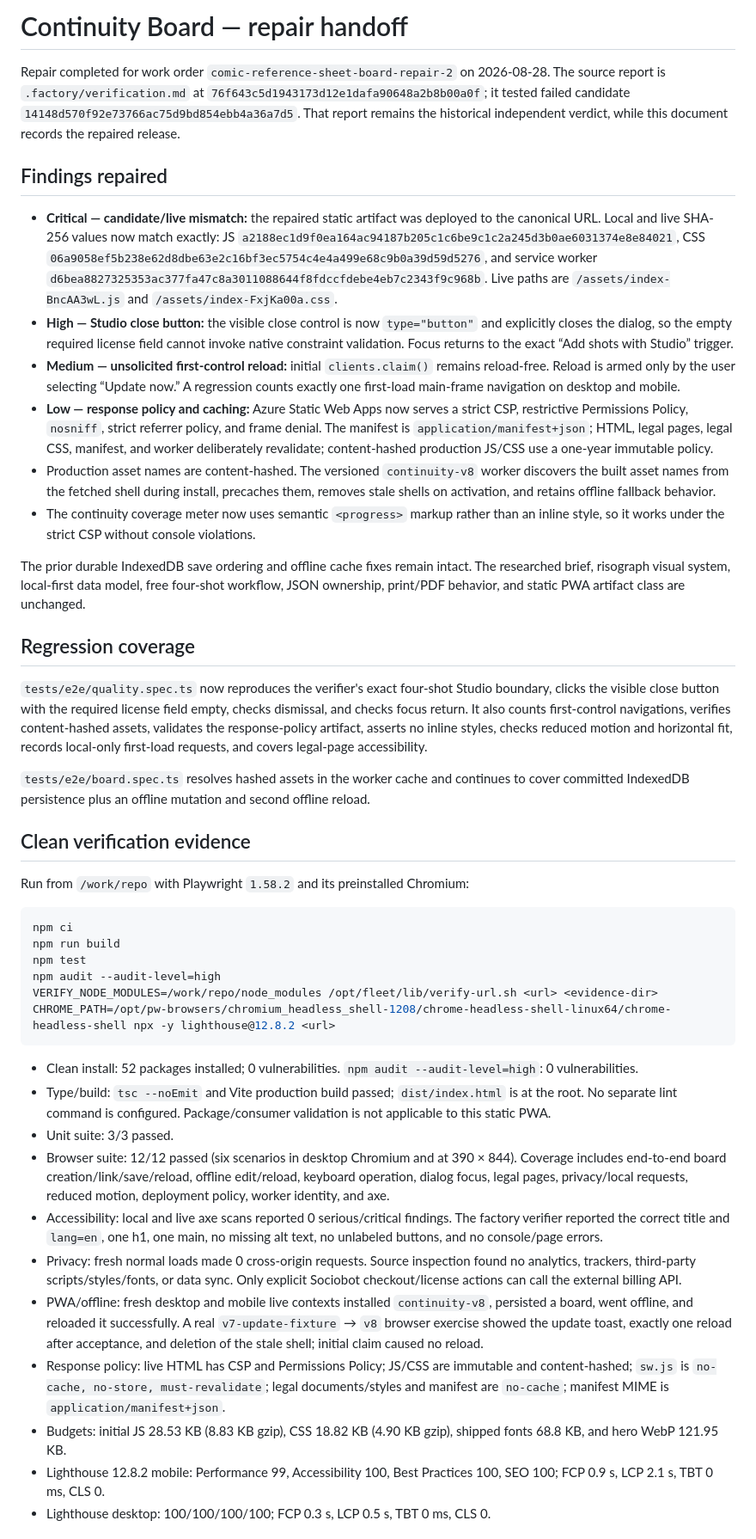
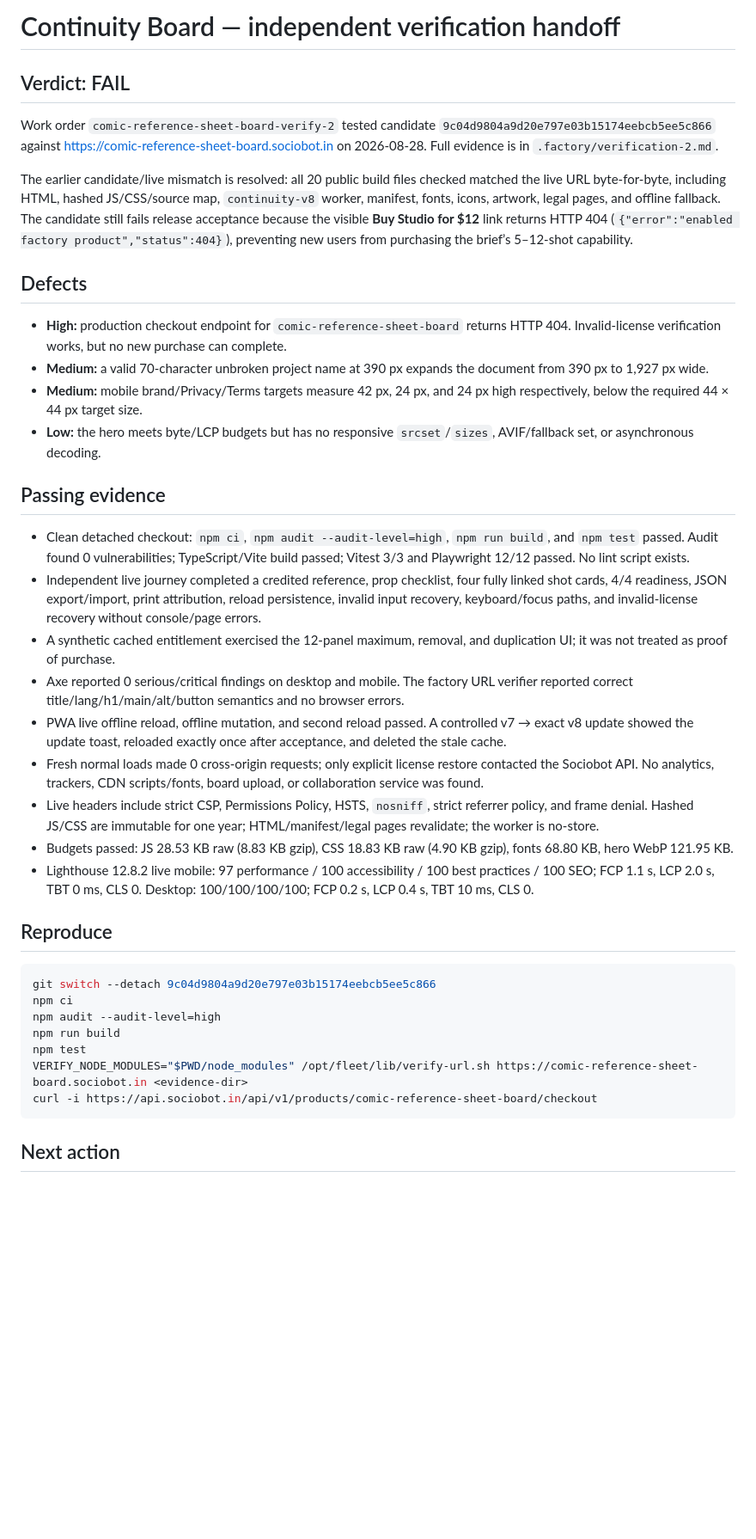
Before and after one commit to B-Divyesh/sf-comic-reference-sheet-board, a Markdown page: .factory/handoff.md, the part around one of its changes. Shown at 86% size. GitHub-like rendering; blank space fills up the shorter version.

Commit message:
docs: record independent verification 2

````diff
--- a/.factory/handoff.md
+++ b/.factory/handoff.md
@@ -1,46 +1,41 @@
-# Continuity Board — repair handoff
+# Continuity Board — independent verification handoff
 
-Repair completed for work order `comic-reference-sheet-board-repair-2` on 2026-08-28. The source report is `.factory/verification.md` at `76f643c5d1943173d12e1dafa90648a2b8b00a0f`; it tested failed candidate `14148d570f92e73766ac75d9bd854ebb4a36a7d5`. That report remains the historical independent verdict, while this document records the repaired release.
+## Verdict: FAIL
 
-## Findings repaired
+Work order `comic-reference-sheet-board-verify-2` tested candidate `9c04d9804a9d20e797e03b15174eebcb5ee5c866` against <https://comic-reference-sheet-board.sociobot.in> on 2026-08-28. Full evidence is in `.factory/verification-2.md`.
 
-- **Critical — candidate/live mismatch:** the repaired static artifact was deployed to the canonical URL. Local and live SHA-256 values now match exactly: JS `a2188ec1d9f0ea164ac94187b205c1c6be9c1c2a245d3b0ae6031374e8e84021`, CSS `06a9058ef5b238e62d8dbe63e2c16bf3ec5754c4e4a499e68c9b0a39d59d5276`, and service worker `d6bea8827325353ac377fa47c8a3011088644f8fdccfdebe4eb7c2343f9c968b`. Live paths are `/assets/index-BncAA3wL.js` and `/assets/index-FxjKa00a.css`.
-- **High — Studio close button:** the visible close control is now `type="button"` and explicitly closes the dialog, so the empty required license field cannot invoke native constraint validation. Focus returns to the exact “Add shots with Studio” trigger.
-- **Medium — unsolicited first-control reload:** initial `clients.claim()` remains reload-free. Reload is armed only by the user selecting “Update now.” A regression counts exactly one first-load main-frame navigation on desktop and mobile.
-- **Low — response policy and caching:** Azure Static Web Apps now serves a strict CSP, restrictive Permissions Policy, `nosniff`, strict referrer policy, and frame denial. The manifest is `application/manifest+json`; HTML, legal pages, legal CSS, manifest, and worker deliberately revalidate; content-hashed production JS/CSS use a one-year immutable policy.
-- Production asset names are content-hashed. The versioned `continuity-v8` worker discovers the built asset names from the fetched shell during install, precaches them, removes stale shells on activation, and retains offline fallback behavior.
-- The continuity coverage meter now uses semantic `<progress>` markup rather than an inline style, so it works under the strict CSP without console violations.
+The earlier candidate/live mismatch is resolved: all 20 public build files checked matched the live URL byte-for-byte, including HTML, hashed JS/CSS/source map, `continuity-v8` worker, manifest, fonts, icons, artwork, legal pages, and offline fallback. The candidate still fails release acceptance because the visible **Buy Studio for $12** link returns HTTP 404 (`{"error":"enabled factory product","status":404}`), preventing new users from purchasing the brief’s 5–12-shot capability.
 
-The prior durable IndexedDB save ordering and offline cache fixes remain intact. The researched brief, risograph visual system, local-first data model, free four-shot workflow, JSON ownership, print/PDF behavior, and static PWA artifact class are unchanged.
+## Defects
 
-## Regression coverage
+- **High:** production checkout endpoint for `comic-reference-sheet-board` returns HTTP 404. Invalid-license verification works, but no new purchase can complete.
+- **Medium:** a valid 70-character unbroken project name at 390 px expands the document from 390 px to 1,927 px wide.
+- **Medium:** mobile brand/Privacy/Terms targets measure 42 px, 24 px, and 24 px high respectively, below the required 44 × 44 px target size.
+- **Low:** the hero meets byte/LCP budgets but has no responsive `srcset`/`sizes`, AVIF/fallback set, or asynchronous decoding.
 
-`tests/e2e/quality.spec.ts` now reproduces the verifier's exact four-shot Studio boundary, clicks the visible close button with the required license field empty, checks dismissal, and checks focus return. It also counts first-control navigations, verifies content-hashed assets, validates the response-policy artifact, asserts no inline styles, checks reduced motion and horizontal fit, records local-only first-load requests, and covers legal-page accessibility.
+## Passing evidence
 
-`tests/e2e/board.spec.ts` resolves hashed assets in the worker cache and continues to cover committed IndexedDB persistence plus an offline mutation and second offline reload.
+- Clean detached checkout: `npm ci`, `npm audit --audit-level=high`, `npm run build`, and `npm test` passed. Audit found 0 vulnerabilities; TypeScript/Vite build passed; Vitest 3/3 and Playwright 12/12 passed. No lint script exists.
+- Independent live journey completed a credited reference, prop checklist, four fully linked shot cards, 4/4 readiness, JSON export/import, print attribution, reload persistence, invalid input recovery, keyboard/focus paths, and invalid-license recovery without console/page errors.
+- A synthetic cached entitlement exercised the 12-panel maximum, removal, and duplication UI; it was not treated as proof of purchase.
+- Axe reported 0 serious/critical findings on desktop and mobile. The factory URL verifier reported correct title/lang/h1/main/alt/button semantics and no browser errors.
+- PWA live offline reload, offline mutation, and second reload passed. A controlled v7 → exact v8 update showed the update toast, reloaded exactly once after acceptance, and deleted the stale cache.
+- Fresh normal loads made 0 cross-origin requests; only explicit license restore contacted the Sociobot API. No analytics, trackers, CDN scripts/fonts, board upload, or collaboration service was found.
+- Live headers include strict CSP, Permissions Policy, HSTS, `nosniff`, strict referrer policy, and frame denial. Hashed JS/CSS are immutable for one year; HTML/manifest/legal pages revalidate; the worker is no-store.
+- Budgets passed: JS 28.53 KB raw (8.83 KB gzip), CSS 18.83 KB raw (4.90 KB gzip), fonts 68.80 KB, hero WebP 121.95 KB.
+- Lighthouse 12.8.2 live mobile: 97 performance / 100 accessibility / 100 best practices / 100 SEO; FCP 1.1 s, LCP 2.0 s, TBT 0 ms, CLS 0. Desktop: 100/100/100/100; FCP 0.2 s, LCP 0.4 s, TBT 10 ms, CLS 0.
 
-## Clean verification evidence
-
-Run from `/work/repo` with Playwright `1.58.2` and its preinstalled Chromium:
+## Reproduce
 
 ```sh
+git switch --detach 9c04d9804a9d20e797e03b15174eebcb5ee5c866
 npm ci
+npm audit --audit-level=high
 npm run build
 npm test
-npm audit --audit-level=high
-VERIFY_NODE_MODULES=/work/repo/node_modules /opt/fleet/lib/verify-url.sh <url> <evidence-dir>
-CHROME_PATH=/opt/pw-browsers/chromium_headless_shell-1208/chrome-headless-shell-linux64/chrome-headless-shell npx -y lighthouse@12.8.2 <url>
+VERIFY_NODE_MODULES="$PWD/node_modules" /opt/fleet/lib/verify-url.sh https://comic-reference-sheet-board.sociobot.in <evidence-dir>
+curl -i https://api.sociobot.in/api/v1/products/comic-reference-sheet-board/checkout
 ```
 
-- Clean install: 52 packages installed; 0 vulnerabilities. `npm audit --audit-level=high`: 0 vulnerabilities.
-- Type/build: `tsc --noEmit` and Vite production build passed; `dist/index.html` is at the root. No separate lint command is configured. Package/consumer validation is not applicable to this static PWA.
-- Unit suite: 3/3 passed.
-- Browser suite: 12/12 passed (six scenarios in desktop Chromium and at 390 × 844). Coverage includes end-to-end board creation/link/save/reload, offline edit/reload, keyboard operation, dialog focus, legal pages, privacy/local requests, reduced motion, deployment policy, worker identity, and axe.
-- Accessibility: local and live axe scans reported 0 serious/critical findings. The factory verifier reported the correct title and `lang=en`, one h1, one main, no missing alt text, no unlabeled buttons, and no console/page errors.
-- Privacy: fresh normal loads made 0 cross-origin requests. Source inspection found no analytics, trackers, third-party scripts/styles/fonts, or data sync. Only explicit Sociobot checkout/license actions can call the external billing API.
-- PWA/offline: fresh desktop and mobile live contexts installed `continuity-v8`, persisted a board, went offline, and reloaded it successfully. A real `v7-update-fixture` → `v8` browser exercise showed the update toast, exactly one reload after acceptance, and deletion of the stale shell; initial claim caused no reload.
-- Response policy: live HTML has CSP and Permissions Policy; JS/CSS are immutable and content-hashed; `sw.js` is `no-cache, no-store, must-revalidate`; legal documents/styles and manifest are `no-cache`; manifest MIME is `application/manifest+json`.
-- Budgets: initial JS 28.53 KB (8.83 KB gzip), CSS 18.82 KB (4.90 KB gzip), shipped fonts 68.8 KB, and hero WebP 121.95 KB.
-- Lighthouse 12.8.2 mobile: Performance 99, Accessibility 100, Best Practices 100, SEO 100; FCP 0.9 s, LCP 2.1 s, TBT 0 ms, CLS 0.
-- Lighthouse desktop: 100/100/100/100; FCP 0.3 s, LCP 0.5 s, TBT 0 ms, CLS 0.
+## Next action
 
````
Also changed, not shown: other parts of .factory/handoff.md (+1 -11 lines), .factory/verification-2.md (added, +138 -0 lines).
